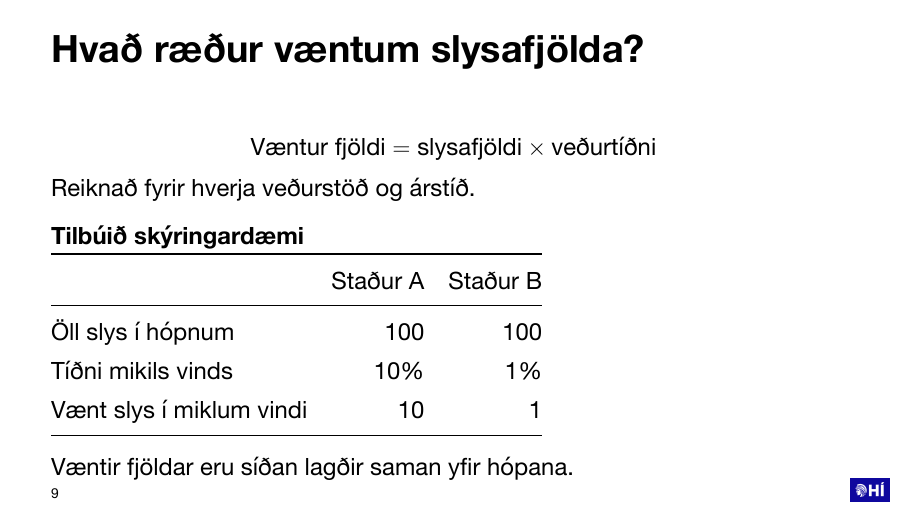
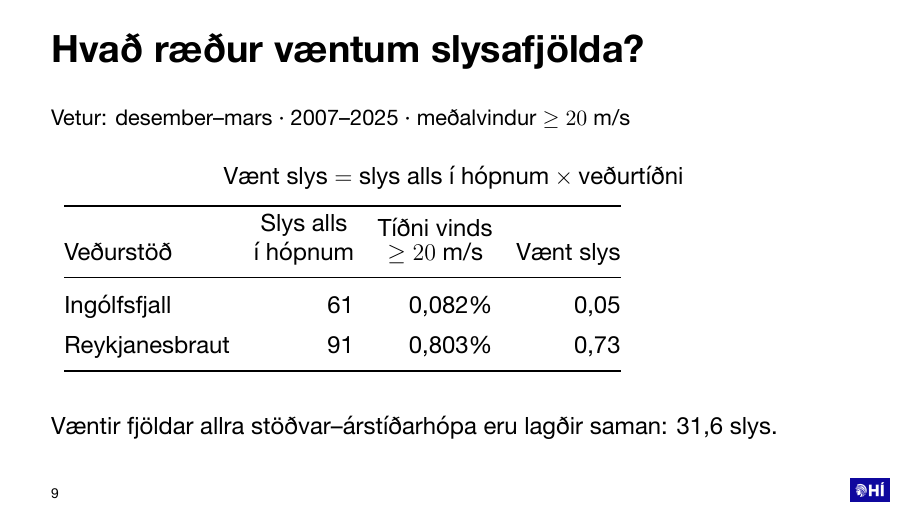
Before and after one commit to asge1r/iceland-road-wind-accidents, LaTeX slides (reports/defense_beamer/defense.tex): page 9 of 45. The pictures show the PDF file reports/defense_beamer/defense.pdf that the author committed with the source.

Commit message:
Replace fictional O/E example with verified station-season data

```diff
--- a/reports/defense_beamer/defense.tex
+++ b/reports/defense_beamer/defense.tex
@@ -99,21 +99,19 @@ Næsta stöð með gilda mælingu innan 20 km frá slysstað og $\pm5$ mínútna
 \begin{frame}{Hvað ræður væntum slysafjölda?}
 \relax
 \setlength{\parskip}{1pt}
+{\small Vetur: desember--mars · 2007--2025 · meðalvindur $\geq20$ m/s\par}
 \[
-\text{Væntur fjöldi}=\text{slysafjöldi}\times\text{veðurtíðni}
+\text{Vænt slys}=\text{slys alls í hópnum}\times\text{veðurtíðni}
 \]
-Reiknað fyrir hverja veðurstöð og árstíð.\par
-\vspace{3mm}
-\textbf{Tilbúið skýringardæmi}\par
-\renewcommand{\arraystretch}{1.35}
-\begin{tabular}{@{}lrr@{}}\toprule
-& Staður A & Staður B\\\midrule
-Öll slys í hópnum & 100 & 100\\
-Tíðni mikils vinds & 10\% & 1\%\\
-Vænt slys í miklum vindi & 10 & 1\\\bottomrule
+\vspace{2mm}
+\renewcommand{\arraystretch}{1.4}
+\begin{tabular}{@{}lrrr@{}}\toprule
+Veðurstöð & \shortstack{Slys alls\\í hópnum} & \shortstack{Tíðni vinds\\$\geq20$ m/s} & Vænt slys\\\midrule
+Ingólfsfjall & 61 & 0,082\% & 0,05\\
+Reykjanesbraut & 91 & 0,803\% & 0,73\\\bottomrule
 \end{tabular}\par
-\vspace{3mm}
-Væntir fjöldar eru síðan lagðir saman yfir hópana.
+\vspace{5mm}
+Væntir fjöldar allra stöðvar--árstíðarhópa eru lagðir saman: 31,6 slys.
 \end{frame}
 
 % Main 10: O/E: skráð slys og væntur fjöldi. 1.20 min. Source: Previous main 6
```
Also changed, not shown: reports/defense_beamer/defense.pdf.
